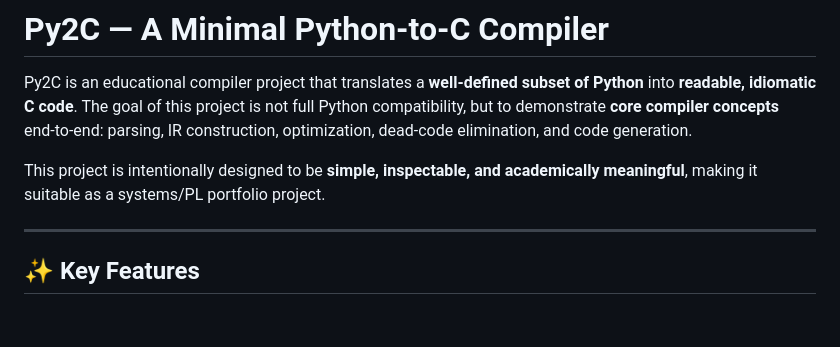
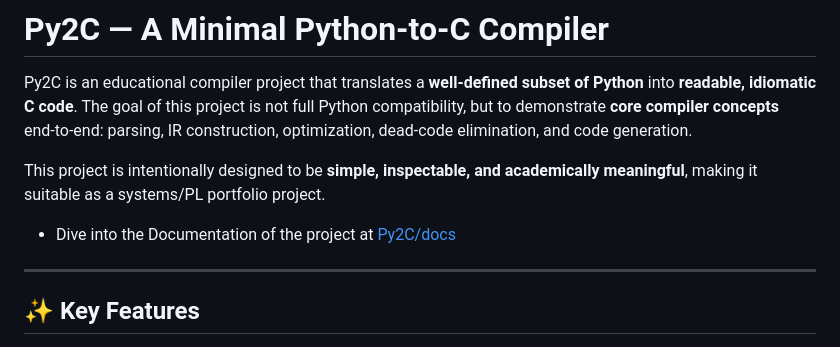
Before and after one commit to MANISH-K-07/Py2C, a Markdown page: README.md, the part around one of its changes. GitHub-like rendering; blank space fills up the shorter version.

```diff
--- a/README.md
+++ b/README.md
@@ -3,6 +11,8 @@
 Py2C is an educational compiler project that translates a **well-defined subset of Python** into **readable, idiomatic C code**. The goal of this project is not full Python compatibility, but to demonstrate **core compiler concepts** end‑to‑end: parsing, IR construction, optimization, dead‑code elimination, and code generation.
 
 This project is intentionally designed to be **simple, inspectable, and academically meaningful**, making it suitable as a systems/PL portfolio project.
+
+- Dive into the Documentation of the project at [Py2C/docs](https://github.com/MANISH-K-07/Py2C/tree/main/docs)
 
 ---
 
```
Also changed, not shown: other parts of README.md (+8 -0 lines).
